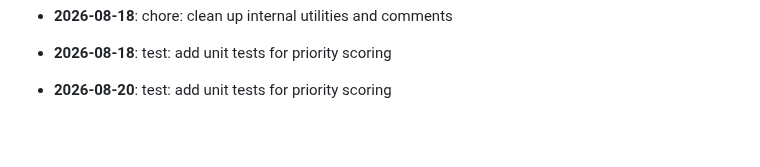
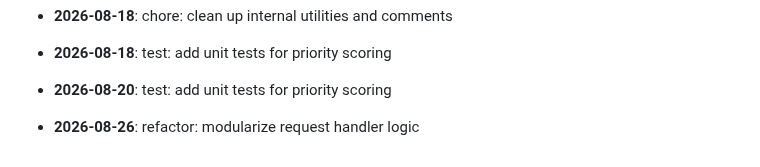
Before and after one commit to mdashfaqq/ReliefLink, a Markdown page: CHANGELOG.md, the part around the change. GitHub-like rendering; blank space fills up the shorter version.

Commit message:
refactor: modularize request handler logic

```diff
--- a/CHANGELOG.md
+++ b/CHANGELOG.md
@@ -89,3 +89,5 @@ All notable changes to ReliefLink are documented here.
 - **2026-08-18**: test: add unit tests for priority scoring
 
 - **2026-08-20**: test: add unit tests for priority scoring
+
+- **2026-08-26**: refactor: modularize request handler logic
```
